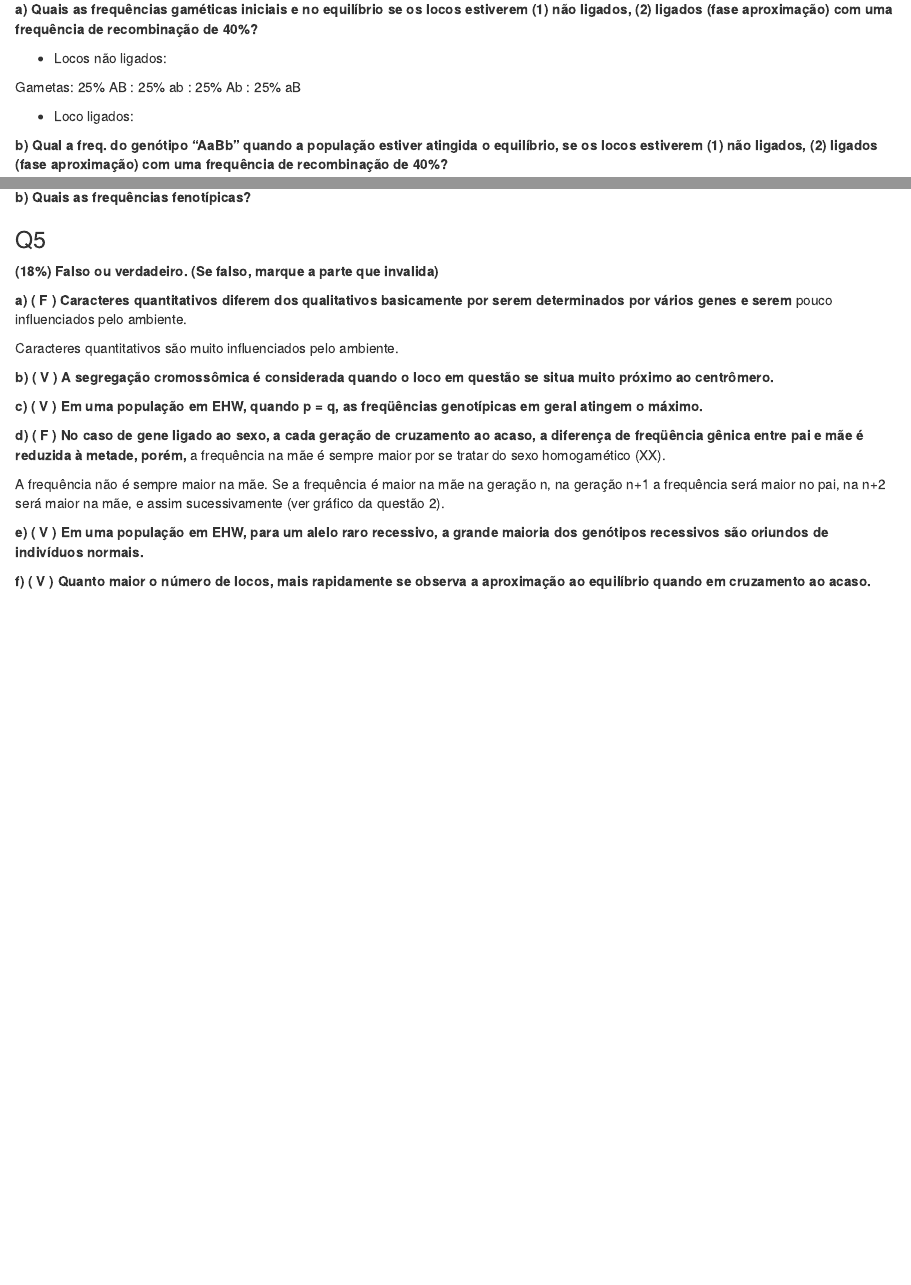
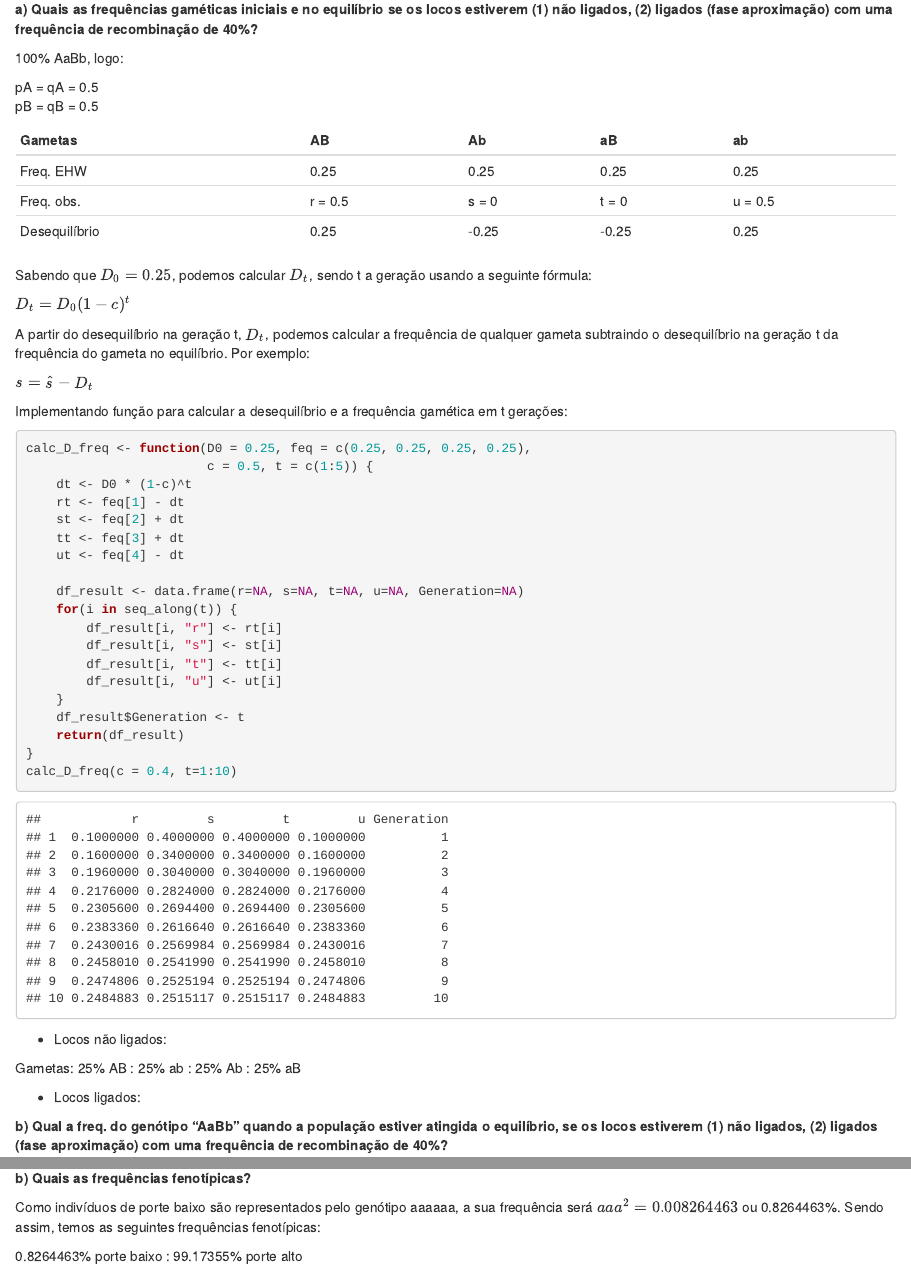
Before and after one commit to almeidasilvaf/IQG, an R Markdown document (provas.Rmd): the page in a window 1100 px wide, from 3280 px down, and a second part further down, joined at a grey line. Rendered offline with R 4.5, knitr and Pandoc, with nearby package versions; drawn as R Markdown's standard HTML page in place of the format the file asks for.

Commit message:
Included Q4

````diff
--- a/provas.Rmd
+++ b/provas.Rmd
@@ -130,11 +130,53 @@ A frequência de q no equilíbrio é de aproximadamente 0.40 ou 40%.
 
 **a) Quais as frequências gaméticas iniciais e no equilíbrio se os locos estiverem (1) não ligados, (2) ligados (fase aproximação) com uma frequência de recombinação de 40%?**
 
+100% AaBb, logo:
+
+pA = qA = 0.5 <br />
+pB = qB = 0.5
+
+| Gametas | AB | Ab | aB | ab |
+|:----|:----|:----|:----|:----|
+|Freq. EHW|0.25|0.25|0.25|0.25|
+|Freq. obs.|r = 0.5|s = 0|t = 0|u = 0.5|
+|Desequilíbrio|0.25|-0.25|-0.25|0.25|
+
+Sabendo que $D_0 = 0.25$, podemos calcular $D_t$, sendo t a geração usando a seguinte fórmula:
+
+$D_t = D_0(1-c)^t$
+
+A partir do desequilíbrio na geração t, $D_t$, podemos calcular a frequência de qualquer gameta subtraindo o desequilíbrio na geração t da frequência do gameta no equilíbrio. Por exemplo:
+
+$s = \hat{s} - D_t$
+
+Implementando função para calcular a desequilíbrio e a frequência gamética em t gerações:
+
+```{r}
+calc_D_freq <- function(D0 = 0.25, feq = c(0.25, 0.25, 0.25, 0.25),
+                        c = 0.5, t = c(1:5)) {
+    dt <- D0 * (1-c)^t
+    rt <- feq[1] - dt
+    st <- feq[2] + dt
+    tt <- feq[3] + dt
+    ut <- feq[4] - dt
+
+    df_result <- data.frame(r=NA, s=NA, t=NA, u=NA, Generation=NA)
+    for(i in seq_along(t)) {
+        df_result[i, "r"] <- rt[i]
+        df_result[i, "s"] <- st[i]
+        df_result[i, "t"] <- tt[i]
+        df_result[i, "u"] <- ut[i]
+    }
+    df_result$Generation <- t
+    return(df_result)
+}
+calc_D_freq(c = 0.4, t=1:10)
+```
 - Locos não ligados:
 
 Gametas: 25% AB : 25% ab : 25% Ab : 25% aB
 
-- Loco ligados:
+- Locos ligados:
 
 
 **b) Qual a freq. do genótipo "AaBb" quando a população estiver atingida o equilíbrio, se os locos estiverem (1) não ligados, (2) ligados (fase aproximação) com uma frequência de recombinação de 40%?**
@@ -149,3 +224,7 @@ Gametas: 25% AB : 25% ab : 25% Ab : 25% aB
+Como indivíduos de porte baixo são representados pelo genótipo aaaaaa, a sua frequência será $aaa^2 = 0.008264463$ ou 0.8264463%. Sendo assim, temos as seguintes frequências fenotípicas:
+
+0.8264463% porte baixo : 99.17355% porte alto
+
 
 ### Q5 {.unnumbered}
 
````
Also changed, not shown: docs/search_index.json, provas.Rmd (33 more changed lines), 6 other files.
